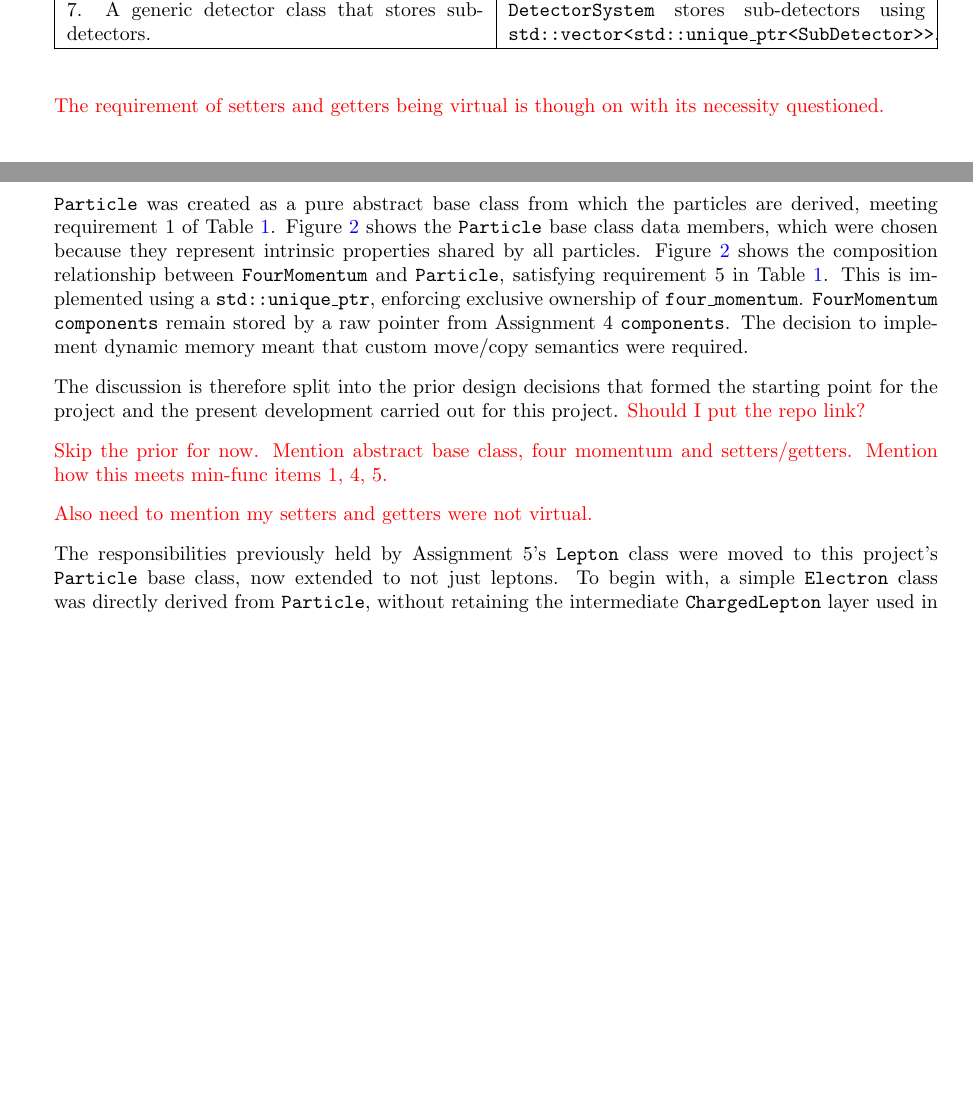
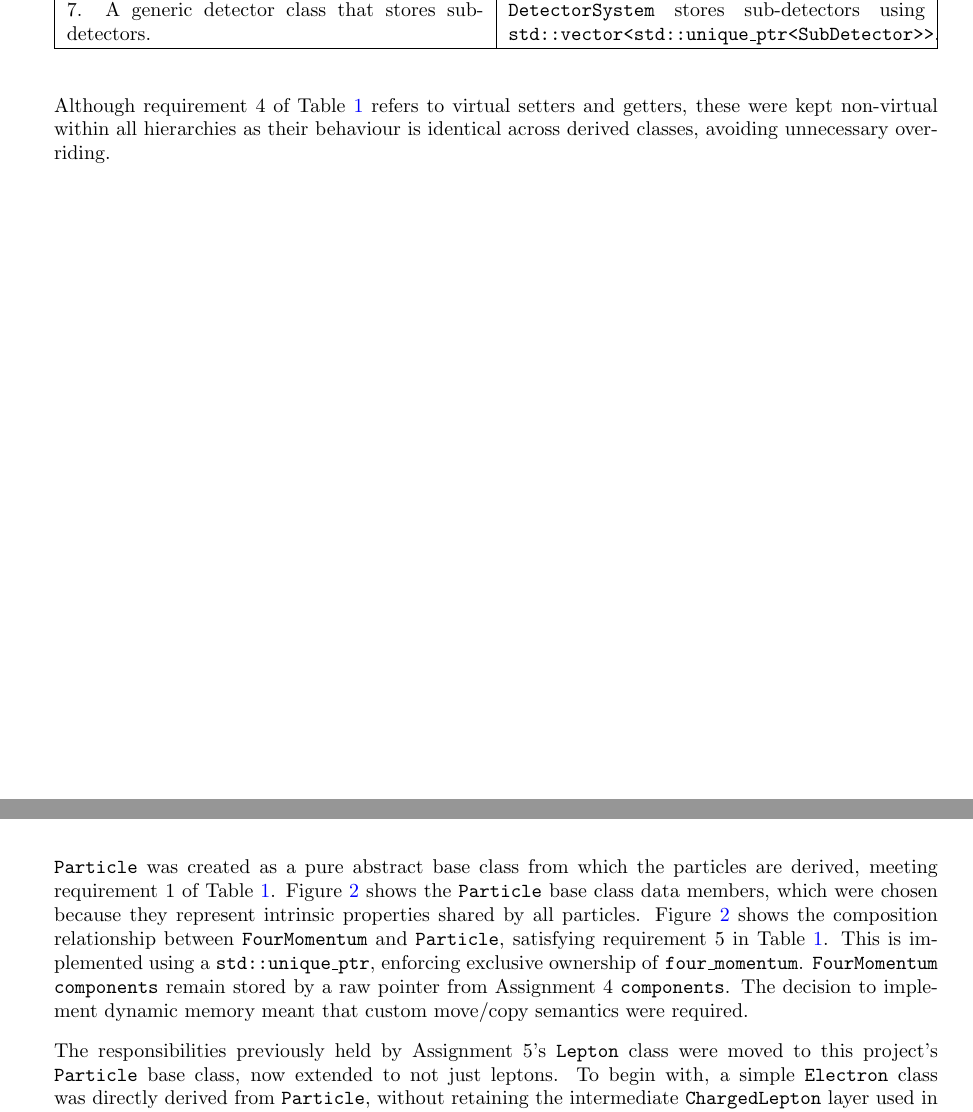
Before and after one commit to UofM-PHYS30762/project-3-a-particle-detector-JungleMan796, a LaTeX paper (project_particle_detector.tex): two parts of pages 3 and 4 of 12 before the commit and two parts of pages 3 and 4 of 13 after it, joined at a grey line, cut so that both start at the same text, the shorter picture padded with empty space. Compiled offline with pdfLaTeX.

Commit message:
Mentioned redundancy of virtual setters and getters requirement.

```diff
--- a/project_particle_detector.tex
+++ b/project_particle_detector.tex
@@ -133,7 +133,7 @@ As mentioned previously, the key design considerations are discussed in two part
         \hline
     \end{tabularx}
 \end{table}
-\textcolor{red}{The requirement of setters and getters being virtual is though on with its necessity questioned.}
+Although requirement 4 of Table \ref{tab:min_func_summary} refers to virtual setters and getters, these were kept non-virtual within all hierarchies as their behaviour is identical across derived classes, avoiding unnecessary overriding.
 
 \subsubsection{Particles}
 \label{sec:min_func_Particles}
@@ -155,15 +151,6 @@ Figure \ref{fig:Particle_UML} shows the composition relationship between \texttt
 This is implemented using a \texttt{std::unique\_ptr}, enforcing exclusive ownership of \texttt{four\_momentum}.
 \texttt{FourMomentum} \texttt{components} remain stored by a raw pointer from Assignment 4 \texttt{components}.
 The decision to implement dynamic memory meant that custom move/copy semantics were required.
-
-
-The discussion is therefore split into the prior design decisions that formed the starting point for the project and the present development carried out for this project.
-\textcolor{red}{Should I put the repo link?}
-
-\textcolor{red}{Skip the prior for now.}
-\textcolor{red}{Mention abstract base class, four momentum and setters/getters. Mention how this meets min-func items 1, 4, 5.}
-
-\textcolor{red}{Also need to mention my setters and getters were not virtual.}
 
 The responsibilities previously held by Assignment 5's \texttt{Lepton} class were moved to this project's \texttt{Particle} base class, now extended to not just leptons.
 To begin with, a simple \texttt{Electron} class was directly derived from \texttt{Particle}, without retaining the intermediate \texttt{ChargedLepton} layer used in Assignment 5. This simplified structure was chosen to test the initial interaction between the \texttt{Particle} and \texttt{SubDetector} classes before introducing a more complex class hierarchy.
```
Also changed, not shown: project_particle_detector.tex (4 more changed lines).
